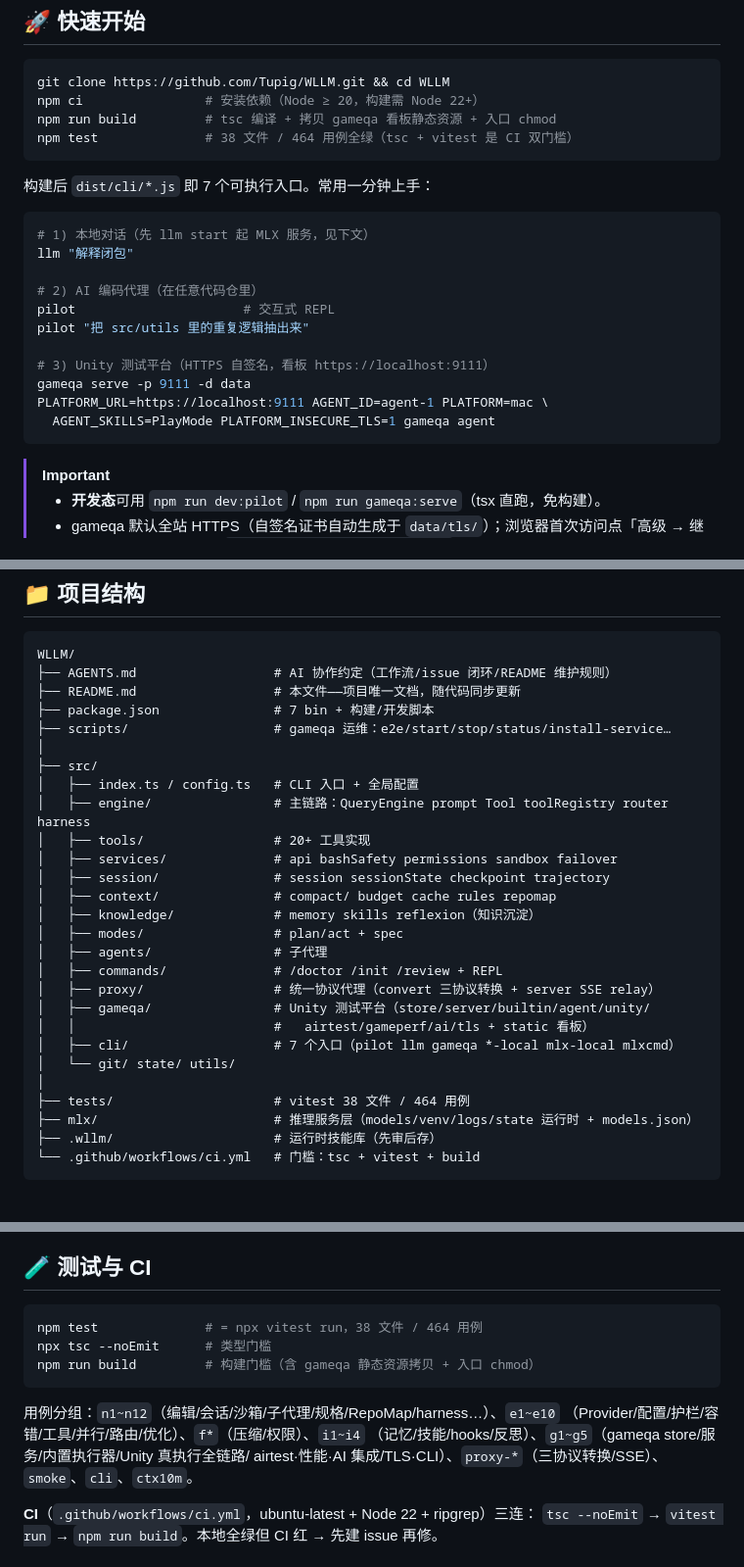
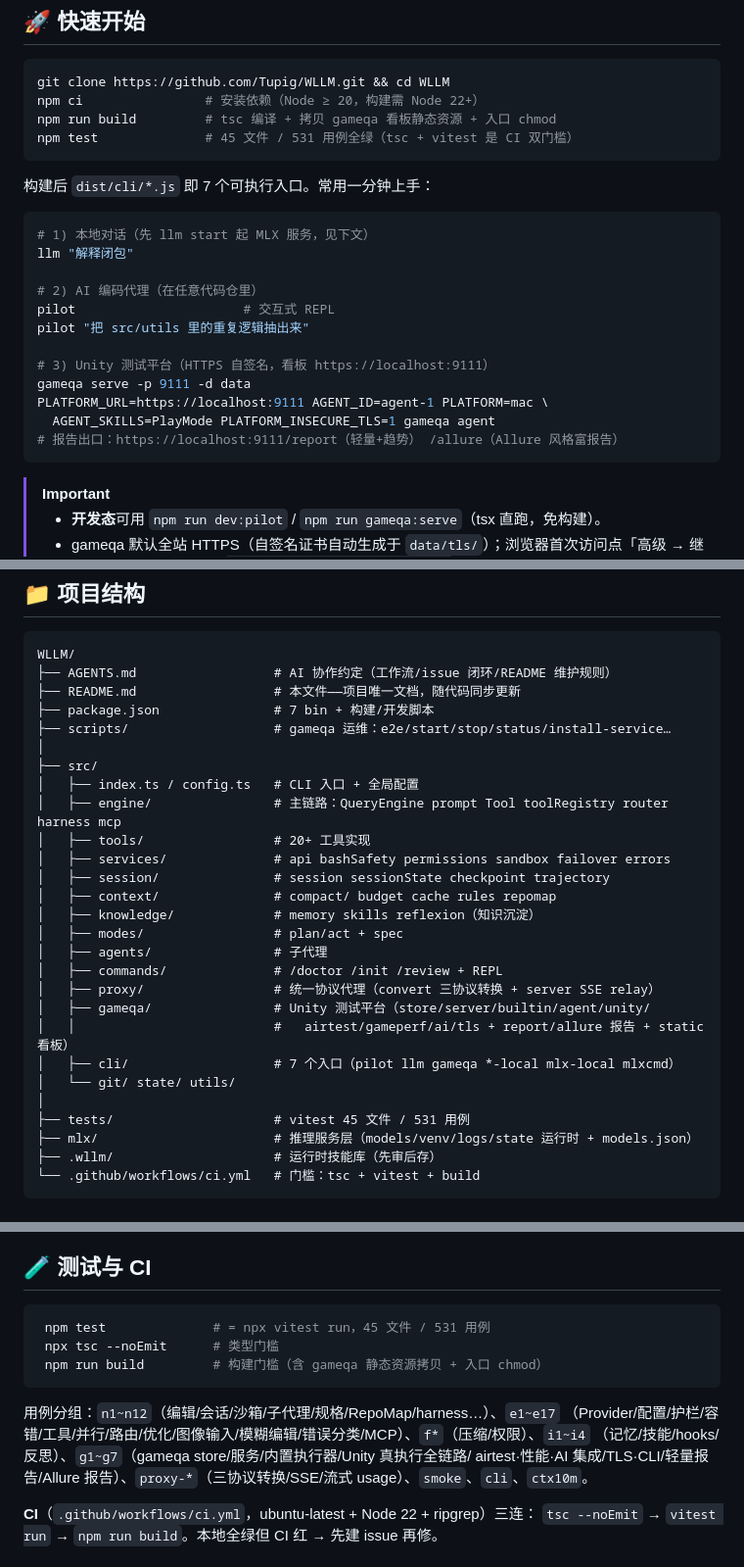
Before and after one commit to Tupig/WLLM, a Markdown page: README.md, 3 parts joined by grey strips. Shown at 98% size. Drawn GitHub-style.

Commit message:
docs: README 自检修正——测试计数 45文件/531用例、徽章、结构树补 mcp/errors/report/allure、内核特性加 MCP 接入、快速开始加报告入口

````diff
--- a/README.md
+++ b/README.md
@@ -48,7 +48,7 @@
 git clone https://github.com/Tupig/WLLM.git && cd WLLM
 npm ci                # 安装依赖（Node ≥ 20，构建需 Node 22+）
 npm run build         # tsc 编译 + 拷贝 gameqa 看板静态资源 + 入口 chmod
-npm test              # 38 文件 / 464 用例全绿（tsc + vitest 是 CI 双门槛）
+npm test              # 45 文件 / 531 用例全绿（tsc + vitest 是 CI 双门槛）
 ```
 
 构建后 `dist/cli/*.js` 即 7 个可执行入口。常用一分钟上手：
@@ -65,6 +65,7 @@ pilot "把 src/utils 里的重复逻辑抽出来"
 gameqa serve -p 9111 -d data
 PLATFORM_URL=https://localhost:9111 AGENT_ID=agent-1 PLATFORM=mac \
   AGENT_SKILLS=PlayMode PLATFORM_INSECURE_TLS=1 gameqa agent
+# 报告出口：https://localhost:9111/report（轻量+趋势） /allure（Allure 风格富报告）
 ```
 
 > [!IMPORTANT]
@@ -224,9 +226,9 @@ WLLM/
 │
 ├── src/
 │   ├── index.ts / config.ts   # CLI 入口 + 全局配置
-│   ├── engine/                # 主链路：QueryEngine prompt Tool toolRegistry router harness
+│   ├── engine/                # 主链路：QueryEngine prompt Tool toolRegistry router harness mcp
 │   ├── tools/                 # 20+ 工具实现
-│   ├── services/              # api bashSafety permissions sandbox failover
+│   ├── services/              # api bashSafety permissions sandbox failover errors
 │   ├── session/               # session sessionState checkpoint trajectory
 │   ├── context/               # compact/ budget cache rules repomap
 │   ├── knowledge/             # memory skills reflexion（知识沉淀）
@@ -235,11 +237,11 @@ WLLM/
 │   ├── commands/              # /doctor /init /review + REPL
 │   ├── proxy/                 # 统一协议代理（convert 三协议转换 + server SSE relay）
 │   ├── gameqa/                # Unity 测试平台（store/server/builtin/agent/unity/
-│   │                          #   airtest/gameperf/ai/tls + static 看板）
+│   │                          #   airtest/gameperf/ai/tls + report/allure 报告 + static 看板）
 │   ├── cli/                   # 7 个入口（pilot llm gameqa *-local mlx-local mlxcmd）
 │   └── git/ state/ utils/
 │
-├── tests/                     # vitest 38 文件 / 464 用例
+├── tests/                     # vitest 45 文件 / 531 用例
 ├── mlx/                       # 推理服务层（models/venv/logs/state 运行时 + models.json）
 ├── .wllm/                     # 运行时技能库（先审后存）
 └── .github/workflows/ci.yml   # 门槛：tsc + vitest + build
@@ -302,15 +304,15 @@ gameqa 环境变量见上文 [gameqa 节](#-gameqa--unity-自动化测试平台)
 ## 🧪 测试与 CI
 
 ```bash
-npm test              # = npx vitest run，38 文件 / 464 用例
-npx tsc --noEmit      # 类型门槛
-npm run build         # 构建门槛（含 gameqa 静态资源拷贝 + 入口 chmod）
-```
+ npm test              # = npx vitest run，45 文件 / 531 用例
+ npx tsc --noEmit      # 类型门槛
+ npm run build         # 构建门槛（含 gameqa 静态资源拷贝 + 入口 chmod）
+ ```
 
-用例分组：`n1~n12`（编辑/会话/沙箱/子代理/规格/RepoMap/harness…）、`e1~e10`
-（Provider/配置/护栏/容错/工具/并行/路由/优化）、`f*`（压缩/权限）、`i1~i4`
-（记忆/技能/hooks/反思）、`g1~g5`（gameqa store/服务/内置执行器/Unity 真执行全链路/
-airtest·性能·AI 集成/TLS·CLI）、`proxy-*`（三协议转换/SSE）、`smoke`、`cli`、`ctx10m`。
+用例分组：`n1~n12`（编辑/会话/沙箱/子代理/规格/RepoMap/harness…）、`e1~e17`
+（Provider/配置/护栏/容错/工具/并行/路由/优化/图像输入/模糊编辑/错误分类/MCP）、`f*`（压缩/权限）、`i1~i4`
+（记忆/技能/hooks/反思）、`g1~g7`（gameqa store/服务/内置执行器/Unity 真执行全链路/
+airtest·性能·AI 集成/TLS·CLI/轻量报告/Allure 报告）、`proxy-*`（三协议转换/SSE/流式 usage）、`smoke`、`cli`、`ctx10m`。
 
 **CI**（`.github/workflows/ci.yml`，ubuntu-latest + Node 22 + ripgrep）三连：
 `tsc --noEmit` → `vitest run` → `npm run build`。本地全绿但 CI 红 → 先建 issue 再修。
````
Also changed, not shown: other parts of README.md (+2 -1 lines).
